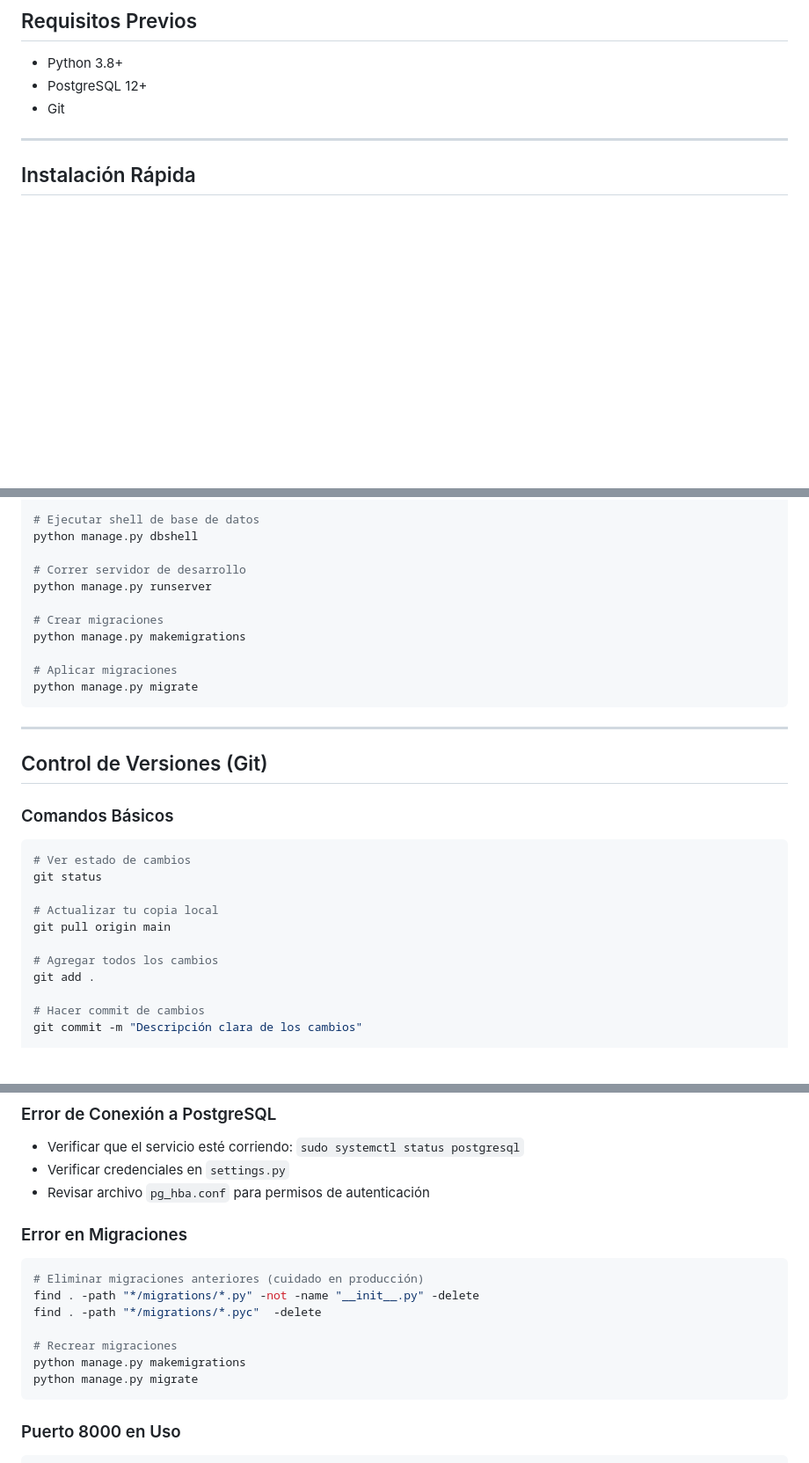
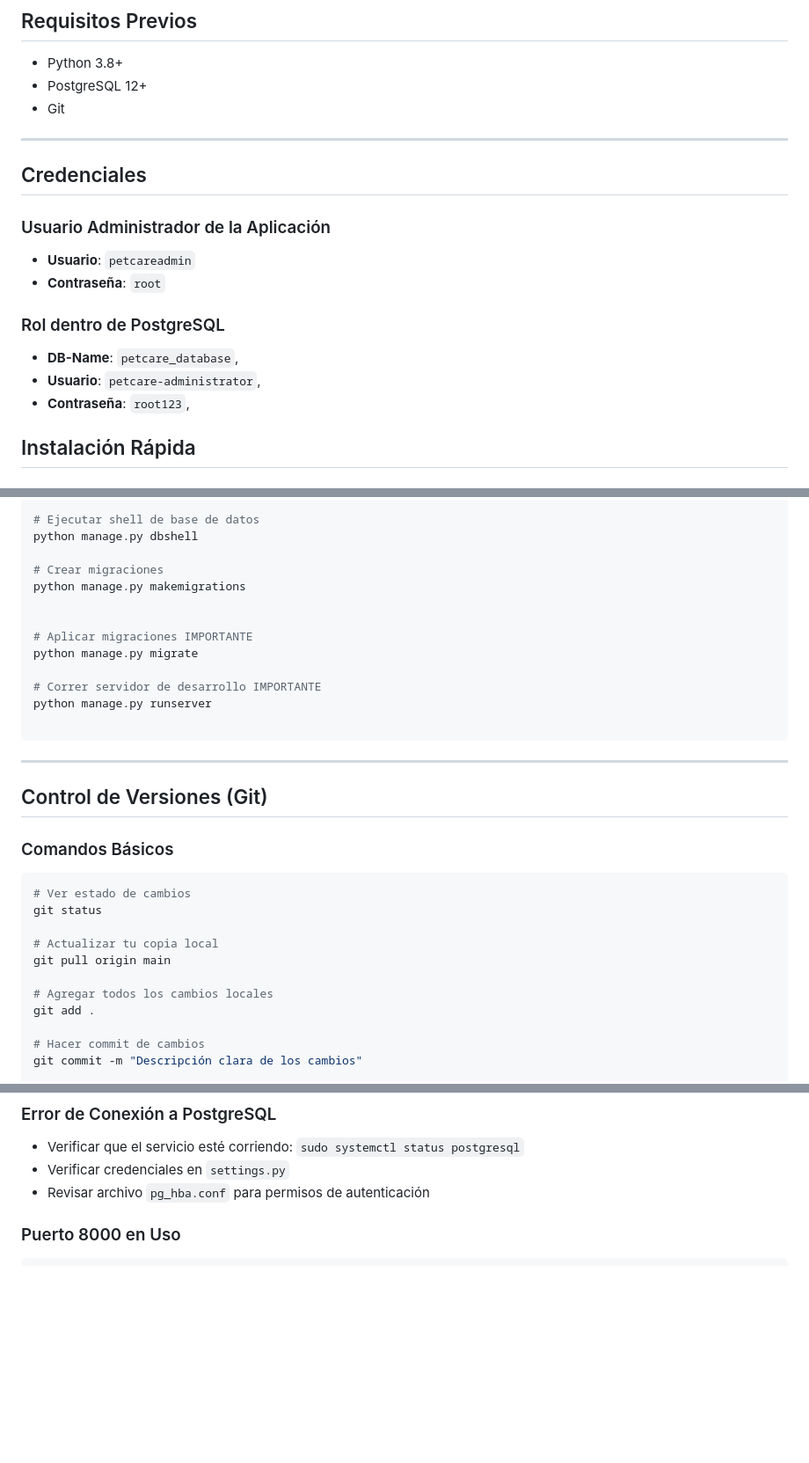
Before and after one commit to Sh0cko/Pro-web-PetCare, a Markdown page: README.md, 3 parts joined by grey strips. Shown: that part at 88% size. GitHub-like rendering; blank space fills up the shorter version.

Commit message:
Update README with admin credentials and instructions
Added application admin credentials and updated instructions for creating a superuser and running the server.

````diff
--- a/README.md
+++ b/README.md
@@ -23,6 +23,19 @@ Proyecto web desarrollado con Django y PostgreSQL para la gestión de servicios
 - Git
 
 ---
+
+## Credenciales
+
+### Usuario Administrador de la Aplicación
+
+- **Usuario**: `petcareadmin`
+- **Contraseña**: `root`
+
+### Rol dentro de PostgreSQL
+- **DB-Name**: `petcare_database`,
+- **Usuario**: `petcare-administrator`,
+- **Contraseña**: `root123`,
+
 
 ##  Instalación Rápida
 
@@ -265,14 +278,16 @@ python manage.py shell
 # Ejecutar shell de base de datos
 python manage.py dbshell
 
-# Correr servidor de desarrollo
-python manage.py runserver
-
 # Crear migraciones
 python manage.py makemigrations
 
-# Aplicar migraciones
+
+# Aplicar migraciones IMPORTANTE
 python manage.py migrate
+
+# Correr servidor de desarrollo IMPORTANTE
+python manage.py runserver
+
 ```
 
 ---
@@ -288,7 +303,7 @@ git status
 # Actualizar tu copia local
 git pull origin main
 
-# Agregar todos los cambios
+# Agregar todos los cambios locales
 git add .
 
 # Hacer commit de cambios
@@ -360,17 +375,6 @@ Pro-web-PetCare/
 - Verificar credenciales en `settings.py`
 - Revisar archivo `pg_hba.conf` para permisos de autenticación
 
-### Error en Migraciones
-
-```bash
-# Eliminar migraciones anteriores (cuidado en producción)
-find . -path "*/migrations/*.py" -not -name "__init__.py" -delete
-find . -path "*/migrations/*.pyc"  -delete
-
-# Recrear migraciones
-python manage.py makemigrations
-python manage.py migrate
-```
 
 ### Puerto 8000 en Uso
 
````
Also changed, not shown: other parts of README.md (+4 -4 lines).
